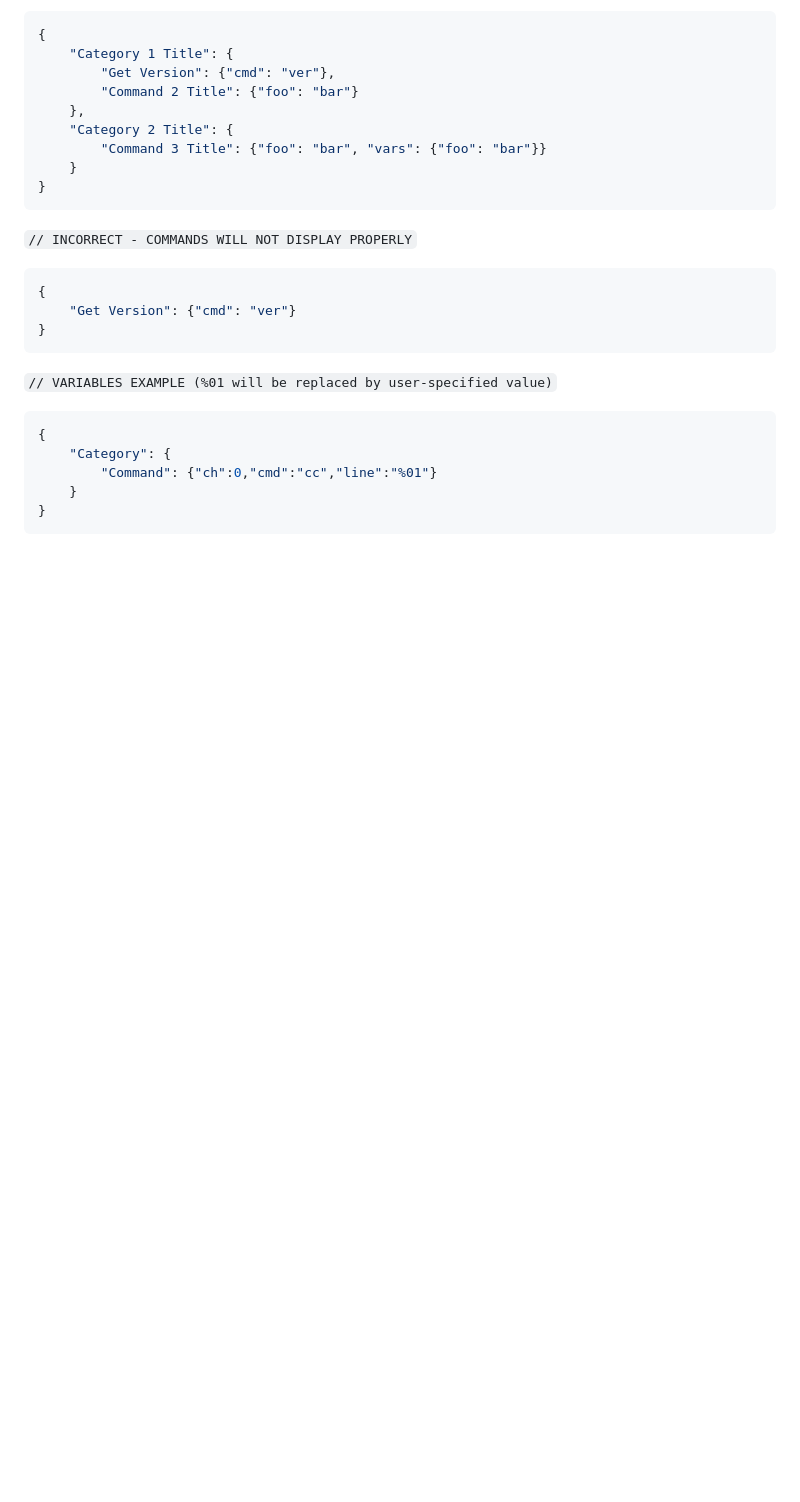
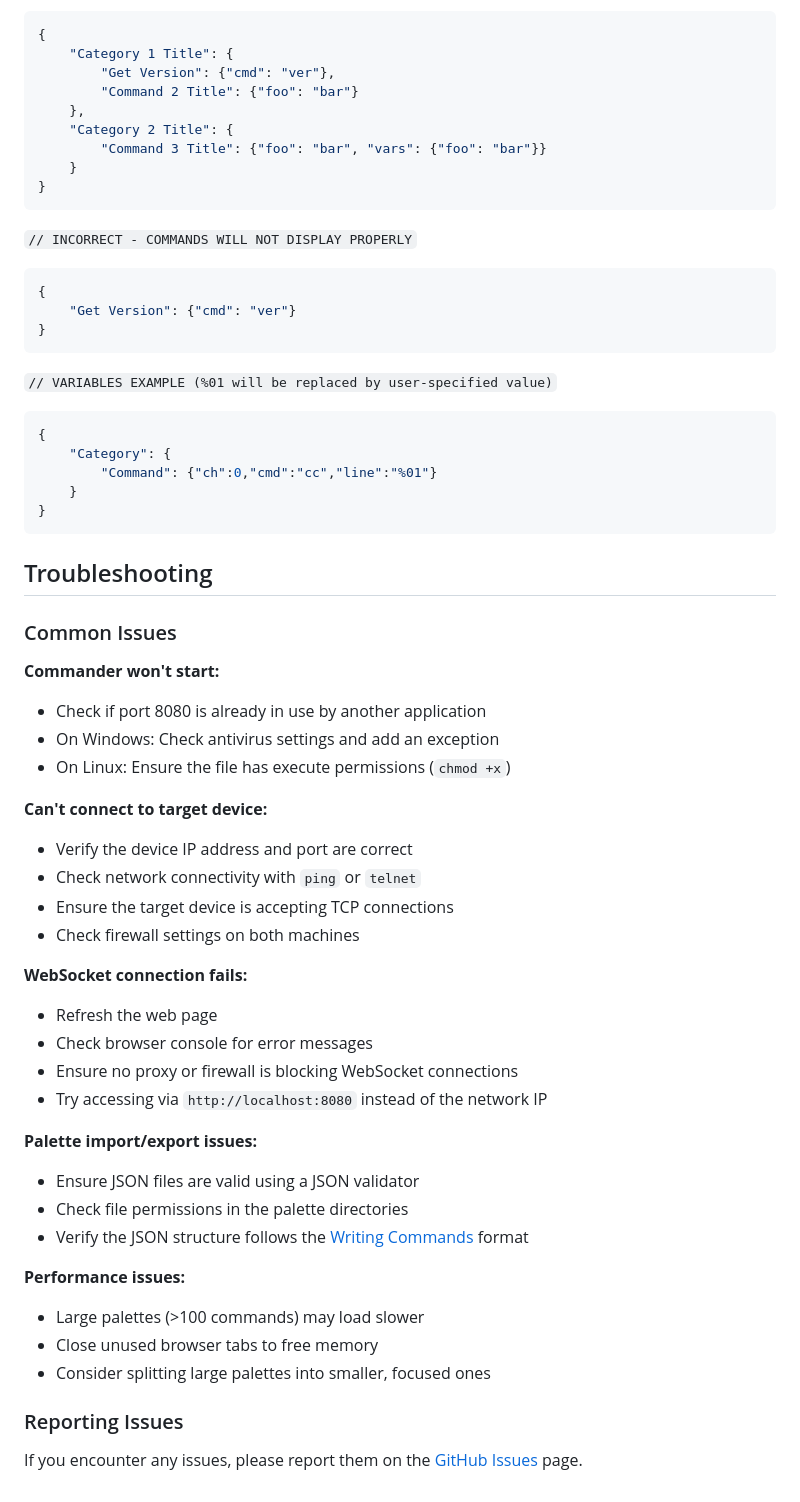
Before and after one commit to zenatron/rust-commander, a Markdown page: README.md, the part around one of its changes. Drawn GitHub-style; blank space fills up the shorter version.

````diff
--- a/README.md
+++ b/README.md
@@ -156,3 +178,38 @@ Variable values should should include a `%` symbol to be picked up by the Comman
 	}
 }
 ```
+
+## Troubleshooting
+
+### Common Issues
+
+**Commander won't start:**
+- Check if port 8080 is already in use by another application
+- On Windows: Check antivirus settings and add an exception
+- On Linux: Ensure the file has execute permissions (`chmod +x`)
+
+**Can't connect to target device:**
+- Verify the device IP address and port are correct
+- Check network connectivity with `ping` or `telnet`
+- Ensure the target device is accepting TCP connections
+- Check firewall settings on both machines
+
+**WebSocket connection fails:**
+- Refresh the web page
+- Check browser console for error messages
+- Ensure no proxy or firewall is blocking WebSocket connections
+- Try accessing via `http://localhost:8080` instead of the network IP
+
+**Palette import/export issues:**
+- Ensure JSON files are valid using a JSON validator
+- Check file permissions in the palette directories
+- Verify the JSON structure follows the [Writing Commands](#writing-commands) format
+
+**Performance issues:**
+- Large palettes (>100 commands) may load slower
+- Close unused browser tabs to free memory
+- Consider splitting large palettes into smaller, focused ones
+
+### Reporting Issues
+
+If you encounter any issues, please report them on the [GitHub Issues](https://github.com/zenatron/rust-commander/issues) page.
````
Also changed, not shown: other parts of README.md (+48 -26 lines).
